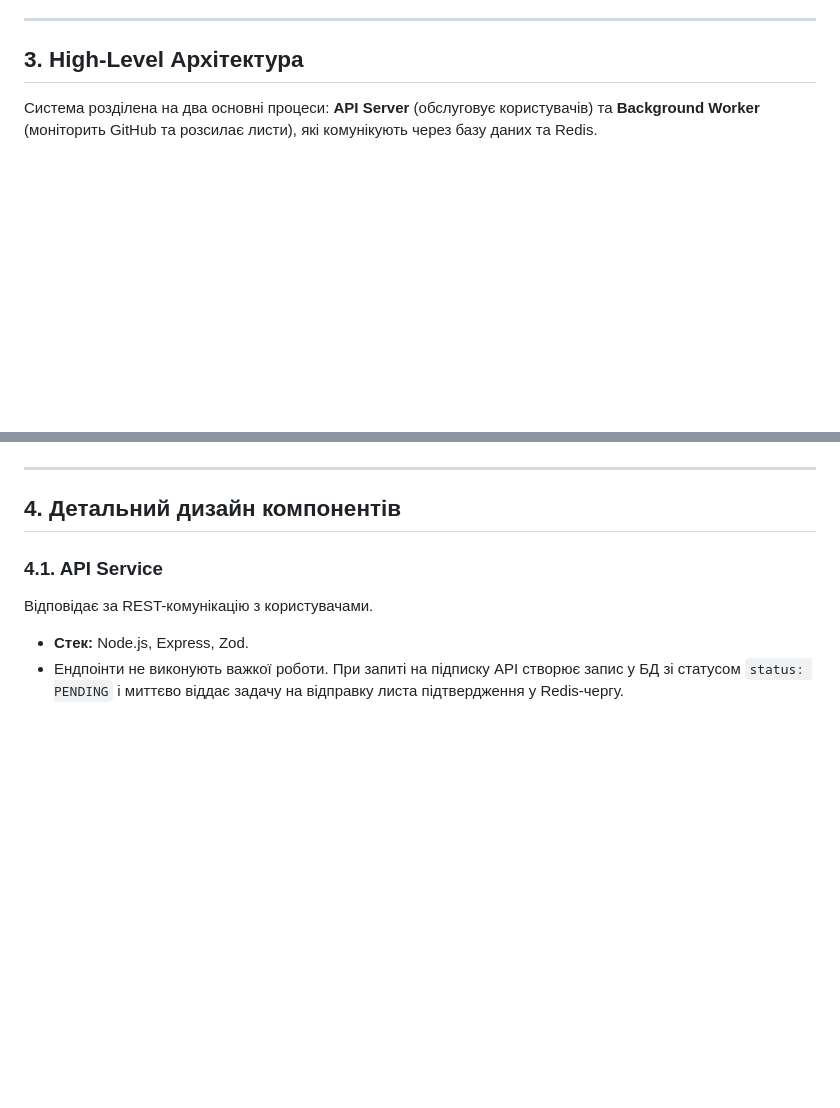
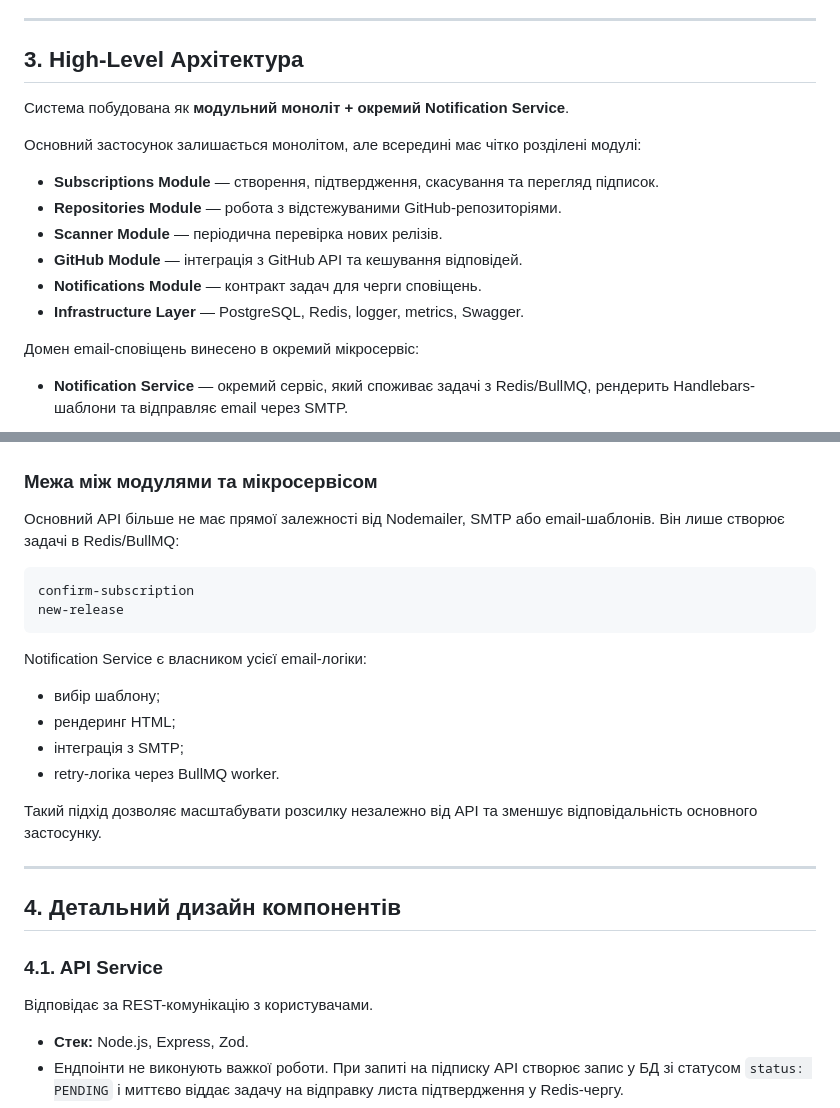
Before and after one commit to GenesisEducationKyiv/software-engineering-school-6-0-IvanGodPro24, a Markdown page: docs/system-design.md, 2 parts joined by grey strips. Drawn GitHub-style; blank space fills up the shorter version.

````diff
--- a/docs/system-design.md
+++ b/docs/system-design.md
@@ -44,7 +44,20 @@
 
 ## 3. High-Level Архітектура
 
-Система розділена на два основні процеси: **API Server** (обслуговує користувачів) та **Background Worker** (моніторить GitHub та розсилає листи), які комунікують через базу даних та Redis.
+Cистема побудована як **модульний моноліт + окремий Notification Service**.
+
+Основний застосунок залишається монолітом, але всередині має чітко розділені модулі:
+
+- **Subscriptions Module** — створення, підтвердження, скасування та перегляд підписок.
+- **Repositories Module** — робота з відстежуваними GitHub-репозиторіями.
+- **Scanner Module** — періодична перевірка нових релізів.
+- **GitHub Module** — інтеграція з GitHub API та кешування відповідей.
+- **Notifications Module** — контракт задач для черги сповіщень.
+- **Infrastructure Layer** — PostgreSQL, Redis, logger, metrics, Swagger.
+
+Домен email-сповіщень винесено в окремий мікросервіс:
+
+- **Notification Service** — окремий сервіс, який споживає задачі з Redis/BullMQ, рендерить Handlebars-шаблони та відправляє email через SMTP.
 
 ```mermaid
 graph TD
@@ -76,4 +109,22 @@ graph TD
 ```
+
+### Межа між модулями та мікросервісом
+
+Основний API більше не має прямої залежності від Nodemailer, SMTP або email-шаблонів. Він лише створює задачі в Redis/BullMQ:
+
+```txt
+confirm-subscription
+new-release
+```
+
+Notification Service є власником усієї email-логіки:
+
+- вибір шаблону;
+- рендеринг HTML;
+- інтеграція з SMTP;
+- retry-логіка через BullMQ worker.
+
+Такий підхід дозволяє масштабувати розсилку незалежно від API та зменшує відповідальність основного застосунку.
 
 ---
 
````
Also changed, not shown: other parts of docs/system-design.md (+39 -19 lines), README.md (+70 -40 lines), docs/adr/0004-extract-notification-service.md (added, +73 -0 lines).
